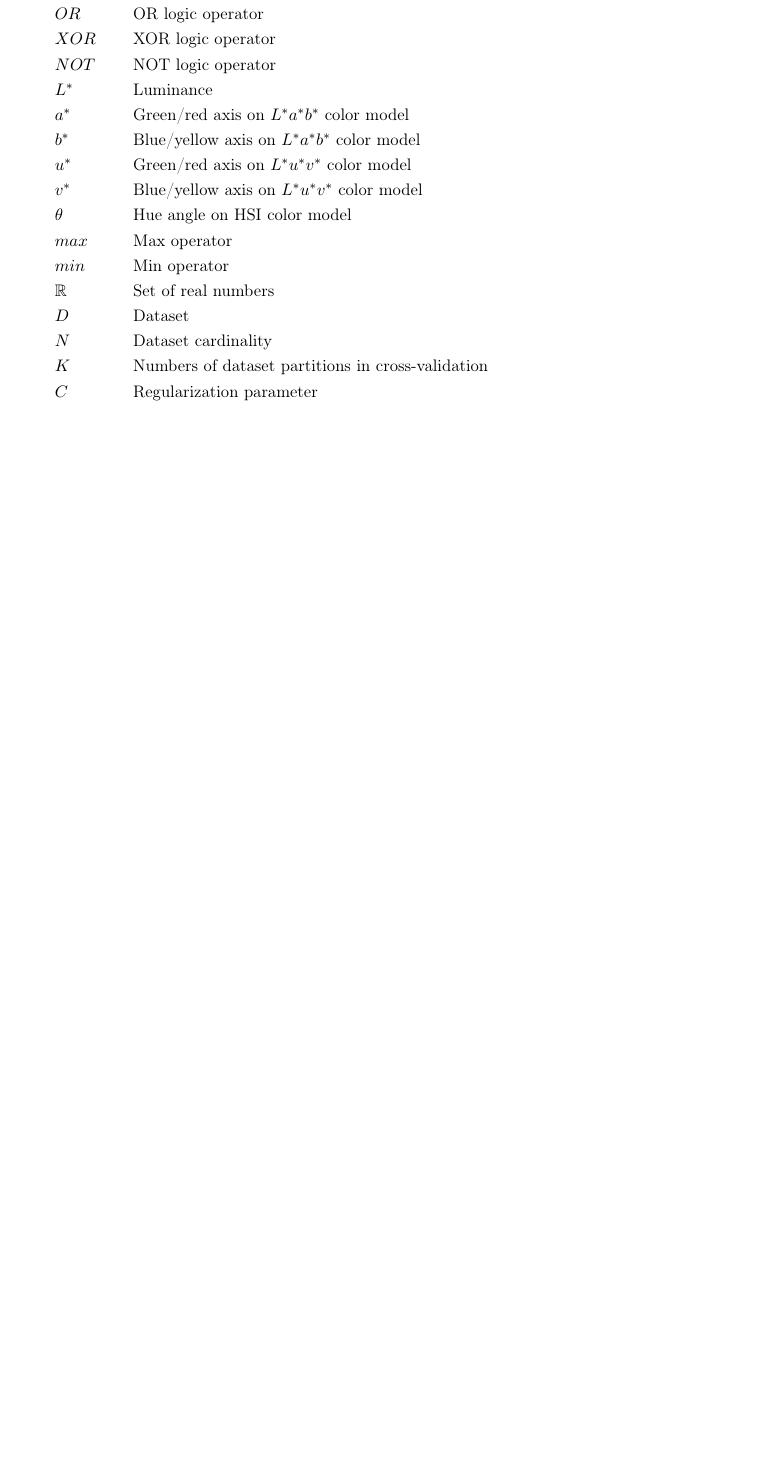
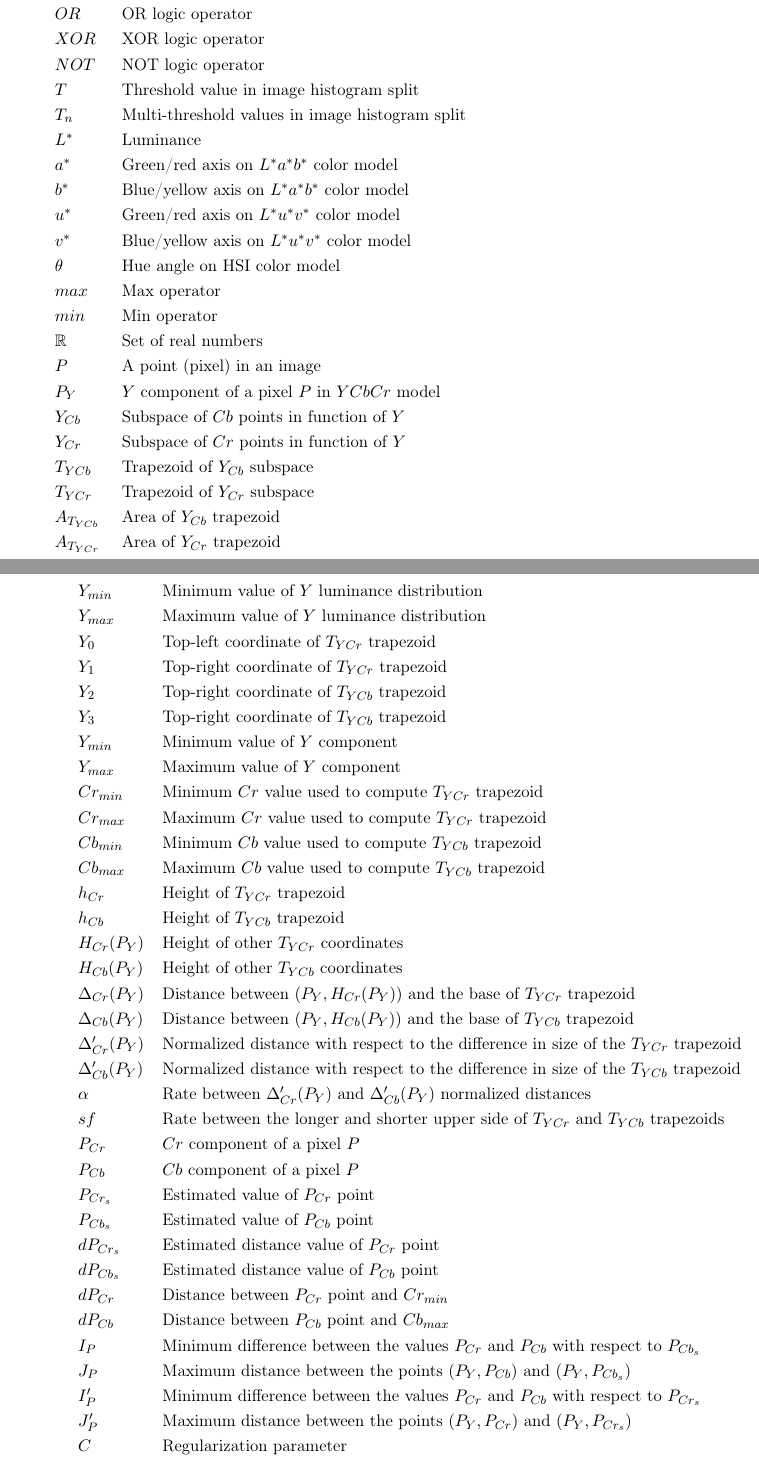
Before and after one commit to rodrigoadfaria/master-dissertation, a LaTeX thesis (tese-exemplo.tex): part of page 13 of 80 before the commit and two parts of pages 13 and 14 of 80 after it, the two joined at a grey line, cut so that both start at the same text, the shorter picture padded with empty space. Compiled offline with pdfLaTeX.

Commit message:
Added new symbols to the list

```diff
--- a/tese-exemplo.tex
+++ b/tese-exemplo.tex
@@ -337,6 +337,8 @@ Skin detection plays an important role in a wide range of image processing and c
     $OR$        & OR logic operator \\
     $XOR$       & XOR logic operator \\
     $NOT$       & NOT logic operator \\
+    $T$         & Threshold value in image histogram split \\
+    $T_n$       & Multi-threshold values in image histogram split \\
     $L^*$       & Luminance \\
     $a^*$       & Green/red axis on $L^*a^*b^*$ color model \\
     $b^*$       & Blue/yellow axis on $L^*a^*b^*$ color model \\
@@ -346,12 +348,54 @@ Skin detection plays an important role in a wide range of image processing and c
     $max$       & Max operator \\
     $min$       & Min operator \\
     $\mathbb{R}$& Set of real numbers \\
-    $D$         & Dataset \\
-    $N$         & Dataset cardinality \\
-    $K$         & Numbers of dataset partitions in cross-validation \\
+    $P$         & A point (pixel) in an image \\
+    $P_Y$       & $Y$ component of a pixel $P$ in $YCbCr$ model \\
+    $Y_{Cb}$    & Subspace of $Cb$ points in function of $Y$ \\
+    $Y_{Cr}$    & Subspace of $Cr$ points in function of $Y$ \\
+    $T_{YCb}$   & Trapezoid of $Y_{Cb}$ subspace \\
+    $T_{YCr}$   & Trapezoid of $Y_{Cr}$ subspace \\
+    $A_{T_{YCb}}$& Area of $Y_{Cb}$ trapezoid \\
+    $A_{T_{YCr}}$& Area of $Y_{Cr}$ trapezoid \\
+\end{tabular}
+\clearpage
+\begin{tabular}{ll}
+    $Y_{min}$   & Minimum value of $Y$ luminance distribution \\
+    $Y_{max}$   & Maximum value of $Y$ luminance distribution \\
+    $Y_{0}$     & Top-left coordinate of $T_{YCr}$ trapezoid \\
+    $Y_{1}$     & Top-right coordinate of $T_{YCr}$ trapezoid \\
+    $Y_{2}$     & Top-right coordinate of $T_{YCb}$ trapezoid \\
+    $Y_{3}$     & Top-right coordinate of $T_{YCb}$ trapezoid \\
+    $Y_{min}$   & Minimum value of $Y$ component \\
+    $Y_{max}$   & Maximum value of $Y$ component \\
+    $Cr_{min}$  & Minimum $Cr$ value used to compute $T_{YCr}$ trapezoid \\
+    $Cr_{max}$  & Maximum $Cr$ value used to compute $T_{YCr}$ trapezoid \\
+    $Cb_{min}$  & Minimum $Cb$ value used to compute $T_{YCb}$ trapezoid \\
+    $Cb_{max}$  & Maximum $Cb$ value used to compute $T_{YCb}$ trapezoid \\
+    $h_{Cr}$    & Height of $T_{YCr}$ trapezoid \\
+    $h_{Cb}$    & Height of $T_{YCb}$ trapezoid \\
+    $H_{Cr}(P_Y)$& Height of other $T_{YCr}$ coordinates \\
+    $H_{Cb}(P_Y)$& Height of other $T_{YCb}$ coordinates \\
+    $\Delta_{Cr}(P_Y)$& Distance between $(P_Y, H_{Cr}(P_Y))$ and the base of $T_{YCr}$ trapezoid \\
+    $\Delta_{Cb}(P_Y)$& Distance between $(P_Y, H_{Cb}(P_Y))$ and the base of $T_{YCb}$ trapezoid \\
+    $\Delta'_{Cr}(P_Y)$& Normalized distance with respect to the difference in size of the $T_{YCr}$ trapezoid \\
+    $\Delta'_{Cb}(P_Y)$& Normalized distance with respect to the difference in size of the $T_{YCb}$ trapezoid \\
+    $\alpha$    & Rate between $\Delta'_{Cr}(P_Y)$ and $\Delta'_{Cb}(P_Y)$ normalized distances \\
+    $sf$        & Rate between the longer and shorter upper side of $T_{YCr}$ and $T_{YCb}$ trapezoids \\
+    $P_{Cr}$    & $Cr$ component of a pixel $P$ \\
+    $P_{Cb}$    & $Cb$ component of a pixel $P$ \\
+    $P_{Cr_{s}}$& Estimated value of $P_{Cr}$ point \\
+    $P_{Cb_{s}}$& Estimated value of $P_{Cb}$ point \\
+    $dP_{Cr_{s}}$& Estimated distance value of $P_{Cr}$ point \\
+    $dP_{Cb_{s}}$& Estimated distance value of $P_{Cb}$ point \\
+    $dP_{Cr}$   & Distance between $P_{Cr}$ point and $Cr_{min}$ \\
+    $dP_{Cb}$   & Distance between $P_{Cb}$ point and $Cb_{max}$ \\
+    $I_P$       & Minimum difference between the values $P_{Cr}$ and $P_{Cb}$ with respect to $P_{Cb_s}$ \\
+    $J_P$       & Maximum distance between the points $(P_Y, P_{Cb})$ and $(P_Y, P_{Cb_s})$ \\
+    $I'_P$      & Minimum difference between the values $P_{Cr}$ and $P_{Cb}$ with respect to $P_{Cr_s}$ \\
+    $J'_P$      & Maximum distance between the points $(P_Y, P_{Cr})$ and $(P_Y, P_{Cr_s})$ \\
     $C$         & Regularization parameter \\
     $\gamma$    & Polynomial/RBF kernel parameter of a nonlinear SVM \\
-    $d(x_i, x_j)$ & Distance function between $x_i$ and $x_j$ vectors \\
+    $d(x_i, x_j)$& Distance function between $x_i$ and $x_j$ vectors \\
     $\argmax$   & Arguments of maxima operator \\
 \end{tabular}
 
```
